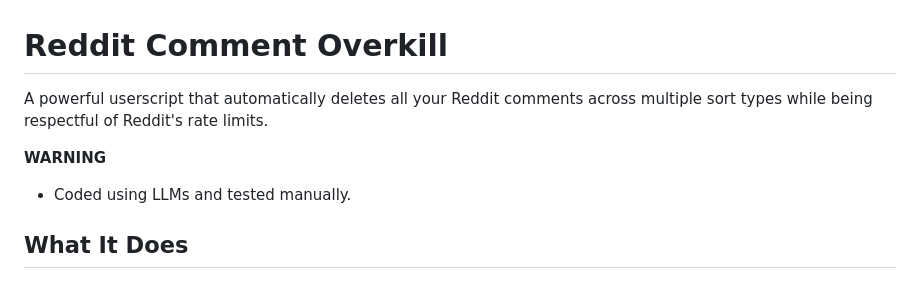
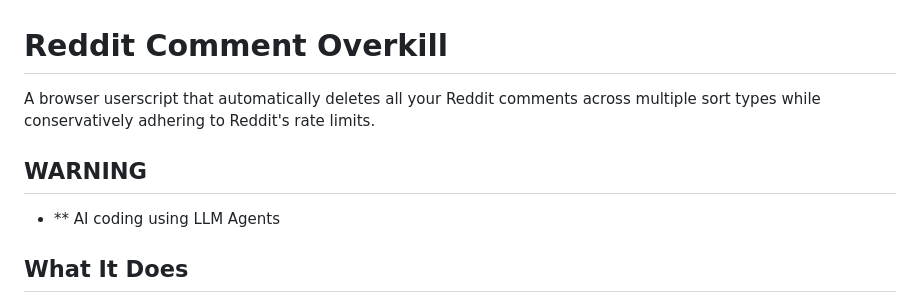
Before and after one commit to xpufx/reddit-comments-overkill, a Markdown page: README.md, the part around the change. Drawn GitHub-style.

Commit message:
Revise README for clarity and formatting
Updated description for clarity and added formatting to warning section.

```diff
--- a/README.md
+++ b/README.md
@@ -1,9 +1,9 @@
 # Reddit Comment Overkill
 
-A powerful userscript that automatically deletes all your Reddit comments across multiple sort types while being respectful of Reddit's rate limits.
+A browser userscript that automatically deletes all your Reddit comments across multiple sort types while conservatively adhering to Reddit's rate limits.
 
-**WARNING**
-- Coded using LLMs and tested manually.
+## **WARNING**
+- ** AI coding using LLM Agents
 
 ## What It Does
 
```
